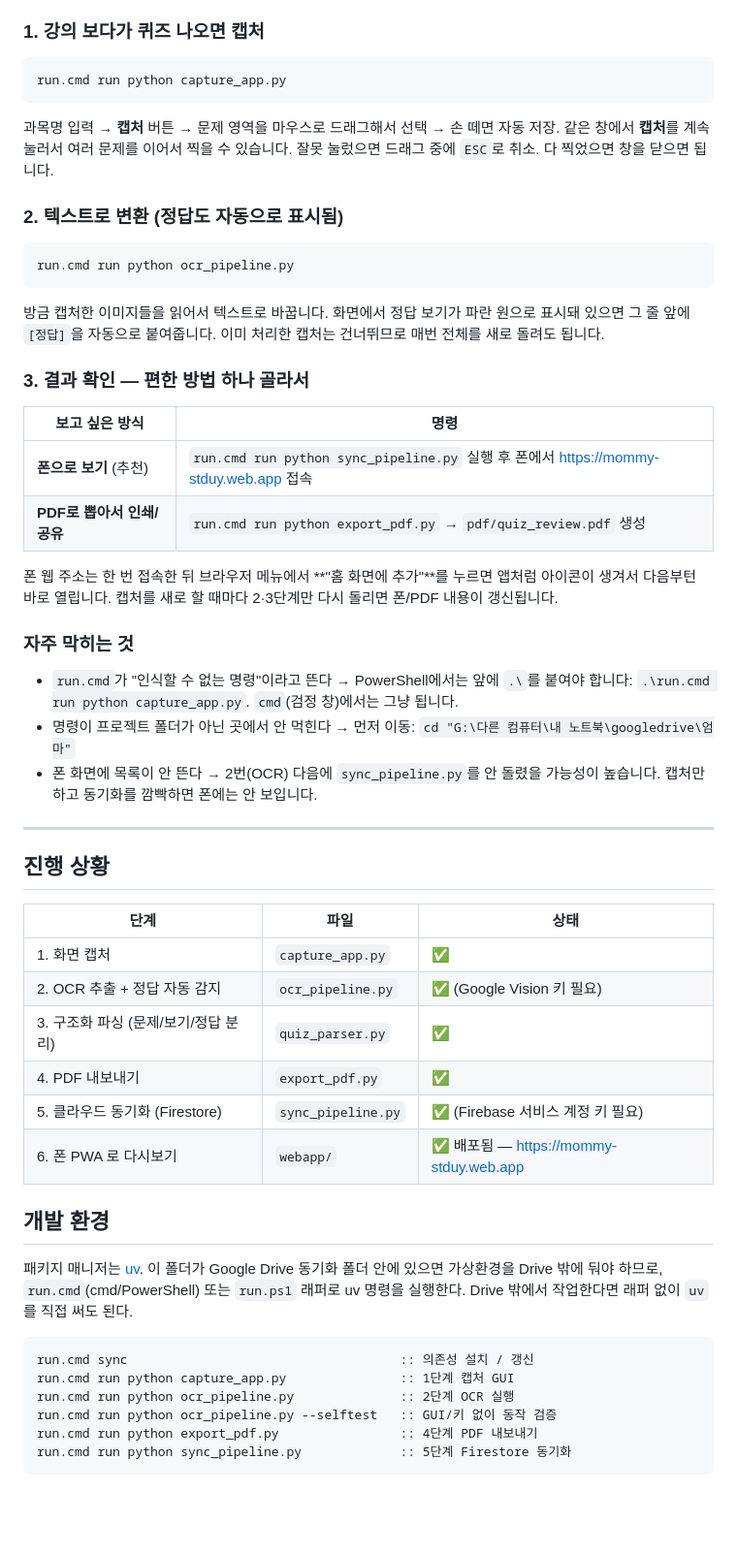
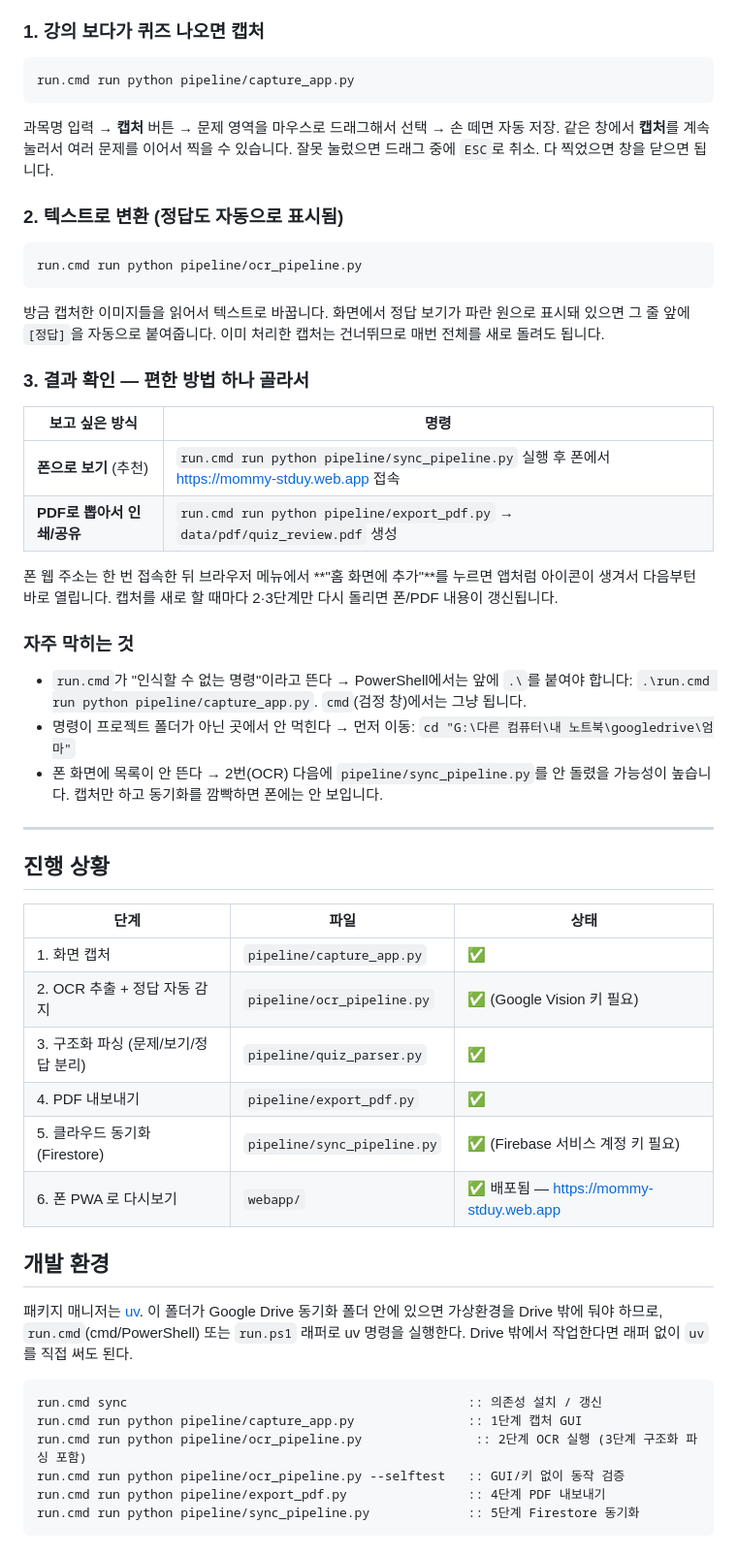
Before and after one commit to soyy-park/mom_study, a Markdown page: README.md, the part around one of its changes. Shown at 97% size. Drawn GitHub-style; blank space fills up the shorter version.

````diff
--- a/README.md
+++ b/README.md
@@ -10,7 +10,7 @@
 ### 1. 강의 보다가 퀴즈 나오면 캡처
 
 ```cmd
-run.cmd run python capture_app.py
+run.cmd run python pipeline/capture_app.py
 ```
 
 과목명 입력 → **캡처** 버튼 → 문제 영역을 마우스로 드래그해서 선택 → 손 떼면 자동 저장.
@@ -20,7 +20,7 @@ run.cmd run python capture_app.py
 ### 2. 텍스트로 변환 (정답도 자동으로 표시됨)
 
 ```cmd
-run.cmd run python ocr_pipeline.py
+run.cmd run python pipeline/ocr_pipeline.py
 ```
 
 방금 캡처한 이미지들을 읽어서 텍스트로 바꿉니다. 화면에서 정답 보기가 파란 원으로
@@ -31,8 +31,8 @@ run.cmd run python ocr_pipeline.py
 
 | 보고 싶은 방식 | 명령 |
 |---|---|
-| **폰으로 보기** (추천) | `run.cmd run python sync_pipeline.py` 실행 후 폰에서 https://mommy-stduy.web.app 접속 |
-| **PDF로 뽑아서 인쇄/공유** | `run.cmd run python export_pdf.py` → `pdf/quiz_review.pdf` 생성 |
+| **폰으로 보기** (추천) | `run.cmd run python pipeline/sync_pipeline.py` 실행 후 폰에서 https://mommy-stduy.web.app 접속 |
+| **PDF로 뽑아서 인쇄/공유** | `run.cmd run python pipeline/export_pdf.py` → `data/pdf/quiz_review.pdf` 생성 |
 
 폰 웹 주소는 한 번 접속한 뒤 브라우저 메뉴에서 **"홈 화면에 추가"**를 누르면 앱처럼
 아이콘이 생겨서 다음부턴 바로 열립니다. 캡처를 새로 할 때마다 2·3단계만 다시
@@ -41,10 +41,10 @@ run.cmd run python ocr_pipeline.py
 ### 자주 막히는 것
 
 - `run.cmd`가 "인식할 수 없는 명령"이라고 뜬다 → PowerShell에서는 앞에 `.\`를 붙여야
-  합니다: `.\run.cmd run python capture_app.py`. `cmd`(검정 창)에서는 그냥 됩니다.
+  합니다: `.\run.cmd run python pipeline/capture_app.py`. `cmd`(검정 창)에서는 그냥 됩니다.
 - 명령이 프로젝트 폴더가 아닌 곳에서 안 먹힌다 → 먼저 이동:
   `cd "G:\다른 컴퓨터\내 노트북\googledrive\엄마"`
-- 폰 화면에 목록이 안 뜬다 → 2번(OCR) 다음에 `sync_pipeline.py`를 안 돌렸을 가능성이
+- 폰 화면에 목록이 안 뜬다 → 2번(OCR) 다음에 `pipeline/sync_pipeline.py`를 안 돌렸을 가능성이
   높습니다. 캡처만 하고 동기화를 깜빡하면 폰에는 안 보입니다.
 
 ---
@@ -53,11 +53,11 @@ run.cmd run python ocr_pipeline.py
 
 | 단계 | 파일 | 상태 |
 |---|---|---|
-| 1. 화면 캡처 | `capture_app.py` | ✅ |
-| 2. OCR 추출 + 정답 자동 감지 | `ocr_pipeline.py` | ✅ (Google Vision 키 필요) |
-| 3. 구조화 파싱 (문제/보기/정답 분리) | `quiz_parser.py` | ✅ |
-| 4. PDF 내보내기 | `export_pdf.py` | ✅ |
-| 5. 클라우드 동기화 (Firestore) | `sync_pipeline.py` | ✅ (Firebase 서비스 계정 키 필요) |
+| 1. 화면 캡처 | `pipeline/capture_app.py` | ✅ |
+| 2. OCR 추출 + 정답 자동 감지 | `pipeline/ocr_pipeline.py` | ✅ (Google Vision 키 필요) |
+| 3. 구조화 파싱 (문제/보기/정답 분리) | `pipeline/quiz_parser.py` | ✅ |
+| 4. PDF 내보내기 | `pipeline/export_pdf.py` | ✅ |
+| 5. 클라우드 동기화 (Firestore) | `pipeline/sync_pipeline.py` | ✅ (Firebase 서비스 계정 키 필요) |
 | 6. 폰 PWA 로 다시보기 | `webapp/` | ✅ 배포됨 — https://mommy-stduy.web.app |
 
 ## 개발 환경
@@ -67,11 +67,11 @@ run.cmd run python ocr_pipeline.py
 uv 명령을 실행한다. Drive 밖에서 작업한다면 래퍼 없이 `uv` 를 직접 써도 된다.
 
 ```cmd
-run.cmd sync                                    :: 의존성 설치 / 갱신
-run.cmd run python capture_app.py               :: 1단계 캡처 GUI
-run.cmd run python ocr_pipeline.py              :: 2단계 OCR 실행
-run.cmd run python ocr_pipeline.py --selftest   :: GUI/키 없이 동작 검증
-run.cmd run python export_pdf.py                :: 4단계 PDF 내보내기
-run.cmd run python sync_pipeline.py             :: 5단계 Firestore 동기화
+run.cmd sync                                             :: 의존성 설치 / 갱신
+run.cmd run python pipeline/capture_app.py               :: 1단계 캡처 GUI
+run.cmd run python pipeline/ocr_pipeline.py               :: 2단계 OCR 실행 (3단계 구조화 파싱 포함)
+run.cmd run python pipeline/ocr_pipeline.py --selftest   :: GUI/키 없이 동작 검증
+run.cmd run python pipeline/export_pdf.py                :: 4단계 PDF 내보내기
+run.cmd run python pipeline/sync_pipeline.py             :: 5단계 Firestore 동기화
 ```
 
````
Also changed, not shown: other parts of README.md (+48 -26 lines), docs/git-conventions.md (+4 -5 lines).
